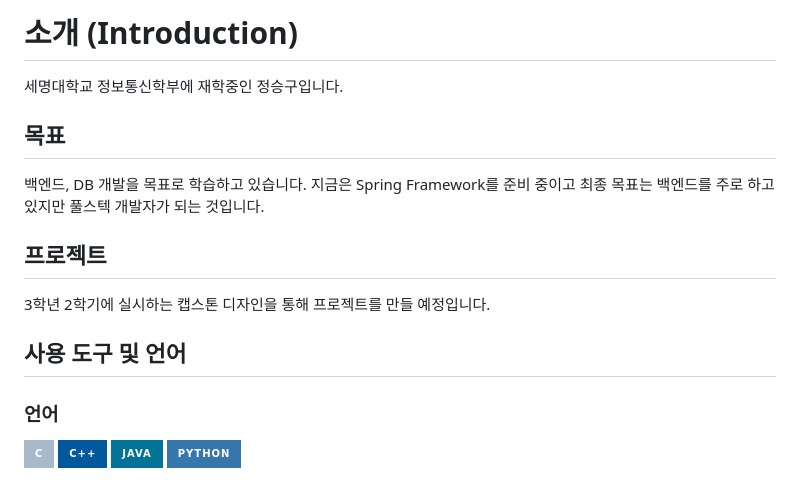
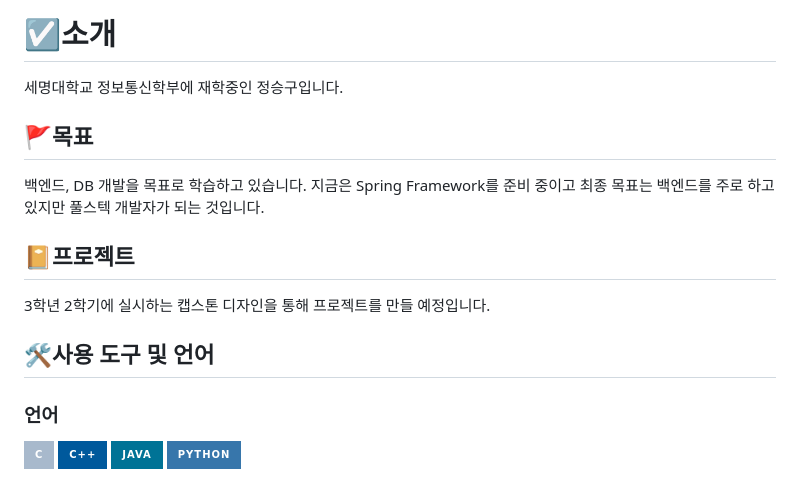
Before and after one commit to SeongKooJeung/2019219066, a Markdown page: ReadMe.md, the part around the change. Drawn GitHub-style; badges without logos.

Commit message:
간단한 이모티콘 추가

```diff
--- a/ReadMe.md
+++ b/ReadMe.md
@@ -1,9 +1,9 @@
-# 소개 (Introduction)
+# ☑️소개
 세명대학교 정보통신학부에 재학중인 정승구입니다.
-## 목표
+## 🚩목표
 백엔드, DB 개발을 목표로 학습하고 있습니다. 지금은 Spring Framework를 준비 중이고 최종 목표는 백엔드를 주로 하고 있지만 풀스텍 개발자가 되는 것입니다.
 
-## 프로젝트
+## 📔프로젝트
 3학년 2학기에 실시하는 캡스톤 디자인을 통해 프로젝트를 만들 예정입니다.
 
 <!DOCTYPE html>
@@ -11,7 +11,7 @@
 <head>
 </head>
 <body>
- <h2>사용 도구 및 언어</h2>
+ <h2>🛠️사용 도구 및 언어</h2>
     <h3>언어</h3>
     <div>
         <img alt="C" src="https://img.shields.io/badge/C-A8B9CC?style=for-the-badge&logo=C&logoColor=white" onclick="window.open('https://en.wikipedia.org/wiki/C_(programming_language)', '_blank')">
```
